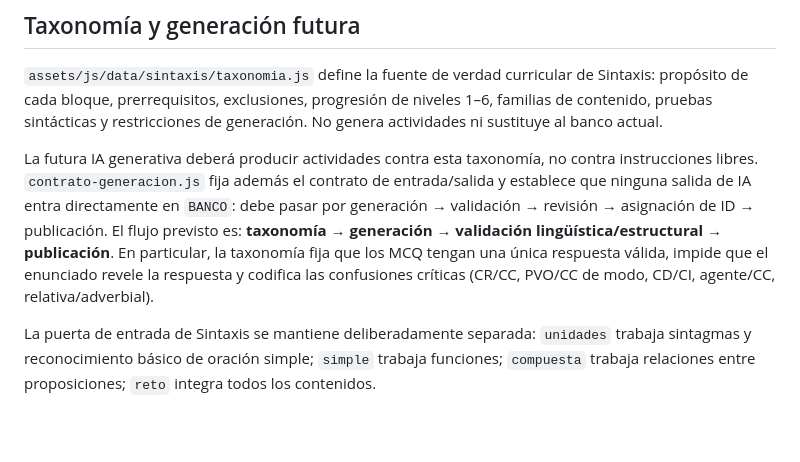
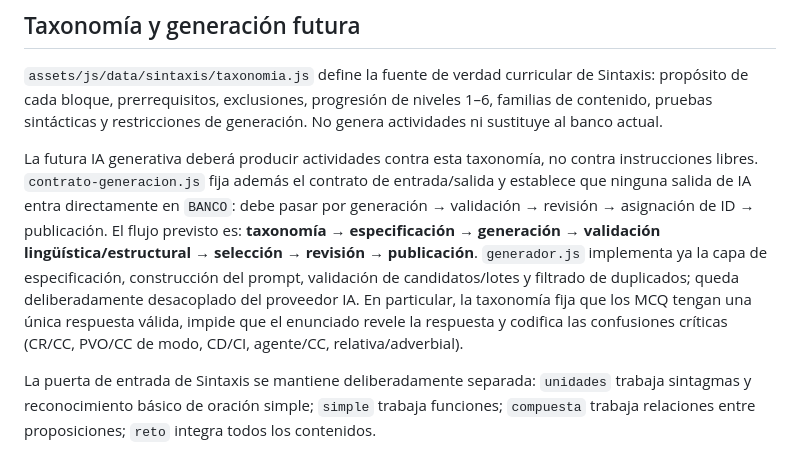
Before and after one commit to Proyectodocereetdelectare/Docere-et-Delectare, a Markdown page: docs/ARQUITECTURA.md, the part around the change. Drawn GitHub-style; blank space fills up the shorter version.

Commit message:
Documenta el núcleo del generador calibrado

```diff
--- a/docs/ARQUITECTURA.md
+++ b/docs/ARQUITECTURA.md
@@ -54,7 +54,7 @@ Cada banco admite sus alias históricos (`t`/`tipo`, `n`/`nivel`, `q`/`pregunta`
 
 `assets/js/data/sintaxis/taxonomia.js` define la fuente de verdad curricular de Sintaxis: propósito de cada bloque, prerrequisitos, exclusiones, progresión de niveles 1–6, familias de contenido, pruebas sintácticas y restricciones de generación. No genera actividades ni sustituye al banco actual.
 
-La futura IA generativa deberá producir actividades contra esta taxonomía, no contra instrucciones libres. `contrato-generacion.js` fija además el contrato de entrada/salida y establece que ninguna salida de IA entra directamente en `BANCO`: debe pasar por generación → validación → revisión → asignación de ID → publicación. El flujo previsto es: **taxonomía → generación → validación lingüística/estructural → publicación**. En particular, la taxonomía fija que los MCQ tengan una única respuesta válida, impide que el enunciado revele la respuesta y codifica las confusiones críticas (CR/CC, PVO/CC de modo, CD/CI, agente/CC, relativa/adverbial).
+La futura IA generativa deberá producir actividades contra esta taxonomía, no contra instrucciones libres. `contrato-generacion.js` fija además el contrato de entrada/salida y establece que ninguna salida de IA entra directamente en `BANCO`: debe pasar por generación → validación → revisión → asignación de ID → publicación. El flujo previsto es: **taxonomía → especificación → generación → validación lingüística/estructural → selección → revisión → publicación**. `generador.js` implementa ya la capa de especificación, construcción del prompt, validación de candidatos/lotes y filtrado de duplicados; queda deliberadamente desacoplado del proveedor IA. En particular, la taxonomía fija que los MCQ tengan una única respuesta válida, impide que el enunciado revele la respuesta y codifica las confusiones críticas (CR/CC, PVO/CC de modo, CD/CI, agente/CC, relativa/adverbial).
 
 La puerta de entrada de Sintaxis se mantiene deliberadamente separada: `unidades` trabaja sintagmas y reconocimiento básico de oración simple; `simple` trabaja funciones; `compuesta` trabaja relaciones entre proposiciones; `reto` integra todos los contenidos.
 
```
